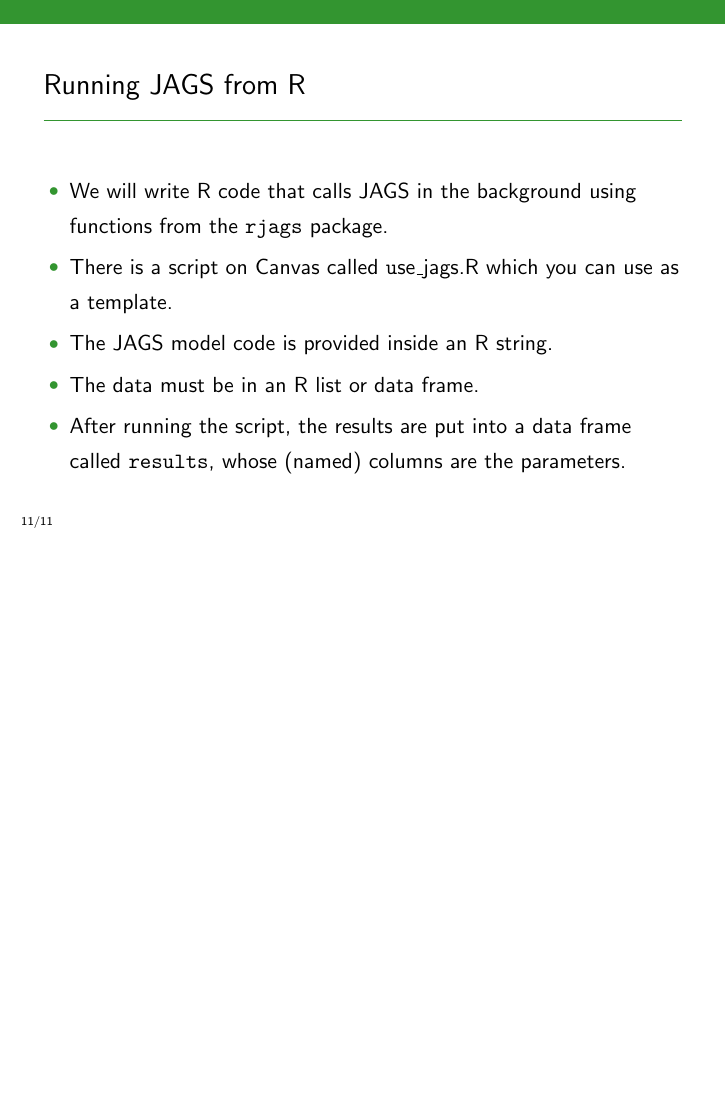
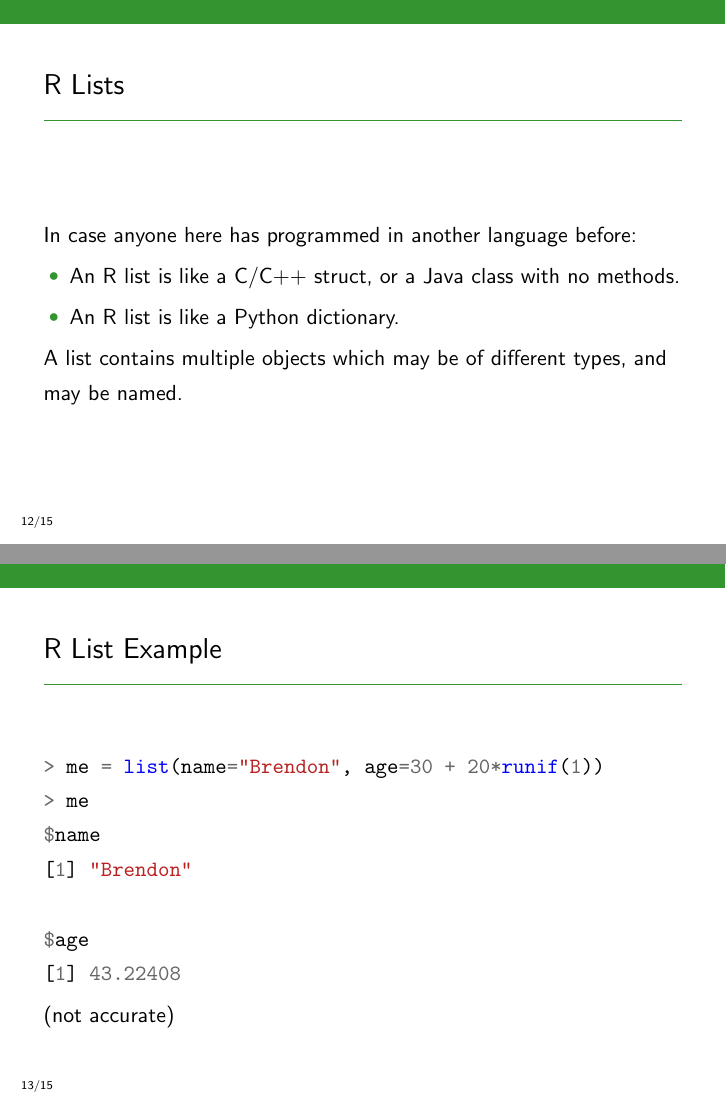
Before and after one commit to eggplantbren/STATS331, LaTeX slides (NewSlides/lecture10.tex): page 26 of 26 before the commit and pages 29 and 30 of 34 after it, the two joined at a grey line, the shorter picture padded with empty space. Compiled offline with pdfLaTeX.

Commit message:
More slides

```diff
--- a/NewSlides/lecture10.tex
+++ b/NewSlides/lecture10.tex
@@ -186,5 +186,32 @@ use as a template.\pause
 
 \end{frame}
 
+\begin{frame}
+\frametitle{R Lists}
+In case anyone here has programmed in another
+language before:
+\begin{itemize}
+\item An R list is like a C/C++ struct, or a Java class with no methods.\pause
+\item An R list is like a Python dictionary.
+\end{itemize}
+
+\pause
+A list contains multiple objects which may be of different types, and may be
+named.
+\end{frame}
+
+\begin{frame}[fragile]
+\frametitle{R List Example}
+\begin{minted}{r}
+> me = list(name="Brendon", age=30 + 20*runif(1))
+> me
+$name
+[1] "Brendon"
+
+$age
+[1] 43.22408
+\end{minted}
+(not accurate)
+\end{frame}
 
 
```
Also changed, not shown: NewSlides/lecture10.tex (35 more changed lines).
